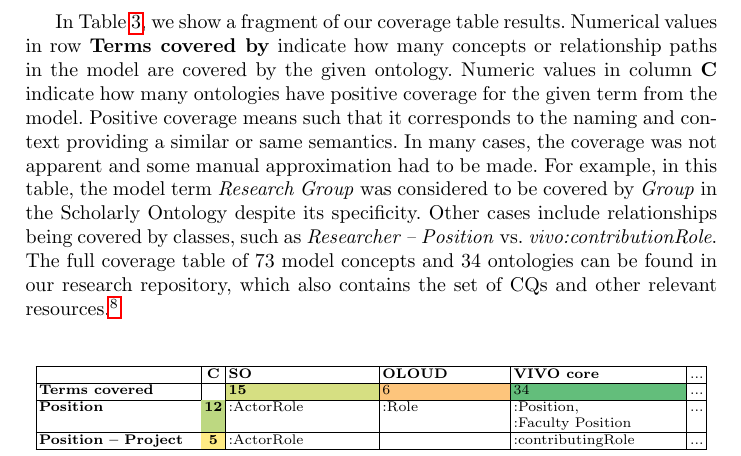
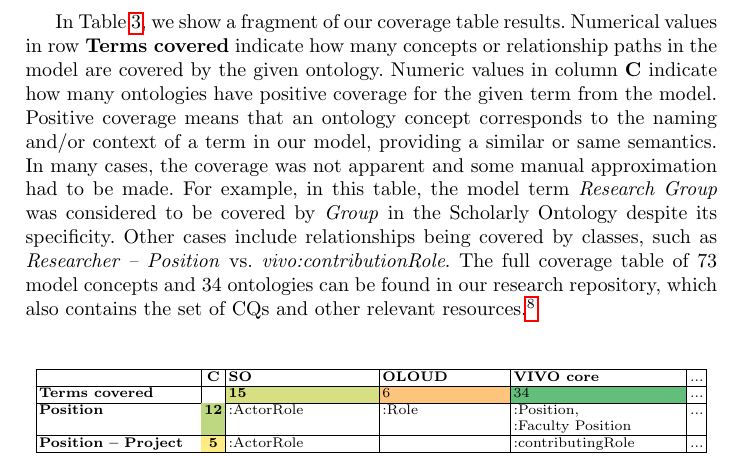
Before and after one commit to nvbach91/iga-knerd, a LaTeX thesis (paper/paper.tex, which reads paper/section-04-mapping.tex): part of page 11 of 15, cut so that both start at the same text. Compiled offline with pdfLaTeX.

Commit message:
last update

```diff
--- a/paper/section-04-mapping.tex
+++ b/paper/section-04-mapping.tex
@@ -43,9 +43,9 @@ Our high-level conceptual model consists of concepts and relationships that hold
     }
 \end{algorithm}
 
-In Table \ref{tab:coverage}, we show a fragment of our coverage table results. Numerical values in row \textbf{Terms covered by} indicate how many concepts or relationship paths in the model are covered by the given ontology. Numeric values in column \textbf{C} indicate how many ontologies have
+In Table \ref{tab:coverage}, we show a fragment of our coverage table results. Numerical values in row \textbf{Terms covered} indicate how many concepts or relationship paths in the model are covered by the given ontology. Numeric values in column \textbf{C} indicate how many ontologies have
 %non-zero
-positive coverage for the given term from the model. Positive coverage means such that it corresponds to the naming and context providing a similar or same semantics. In many cases, the coverage was not apparent and some manual approximation had to be made. For example, in this table, the model term \emph{Research Group} was considered to be covered by \emph{Group} in the Scholarly Ontology despite its specificity. Other cases include relationships being covered by classes, such as \emph{Researcher -- Position} vs. \emph{vivo:contributionRole}. The full coverage table of 73 model concepts and 34 ontologies can be found in our research repository, which also contains the set of CQs and other relevant resources.\footnote{\url{https://github.com/nvbach91/iga-knerd}}
+positive coverage for the given term from the model. Positive coverage means that an ontology concept corresponds to the naming and/or context of a term in our model, providing a similar or same semantics. In many cases, the coverage was not apparent and some manual approximation had to be made. For example, in this table, the model term \emph{Research Group} was considered to be covered by \emph{Group} in the Scholarly Ontology despite its specificity. Other cases include relationships being covered by classes, such as \emph{Researcher -- Position} vs. \emph{vivo:contributionRole}. The full coverage table of 73 model concepts and 34 ontologies can be found in our research repository, which also contains the set of CQs and other relevant resources.\footnote{\url{https://github.com/nvbach91/iga-knerd}}
 
 \input{table-coverage}
 
```
